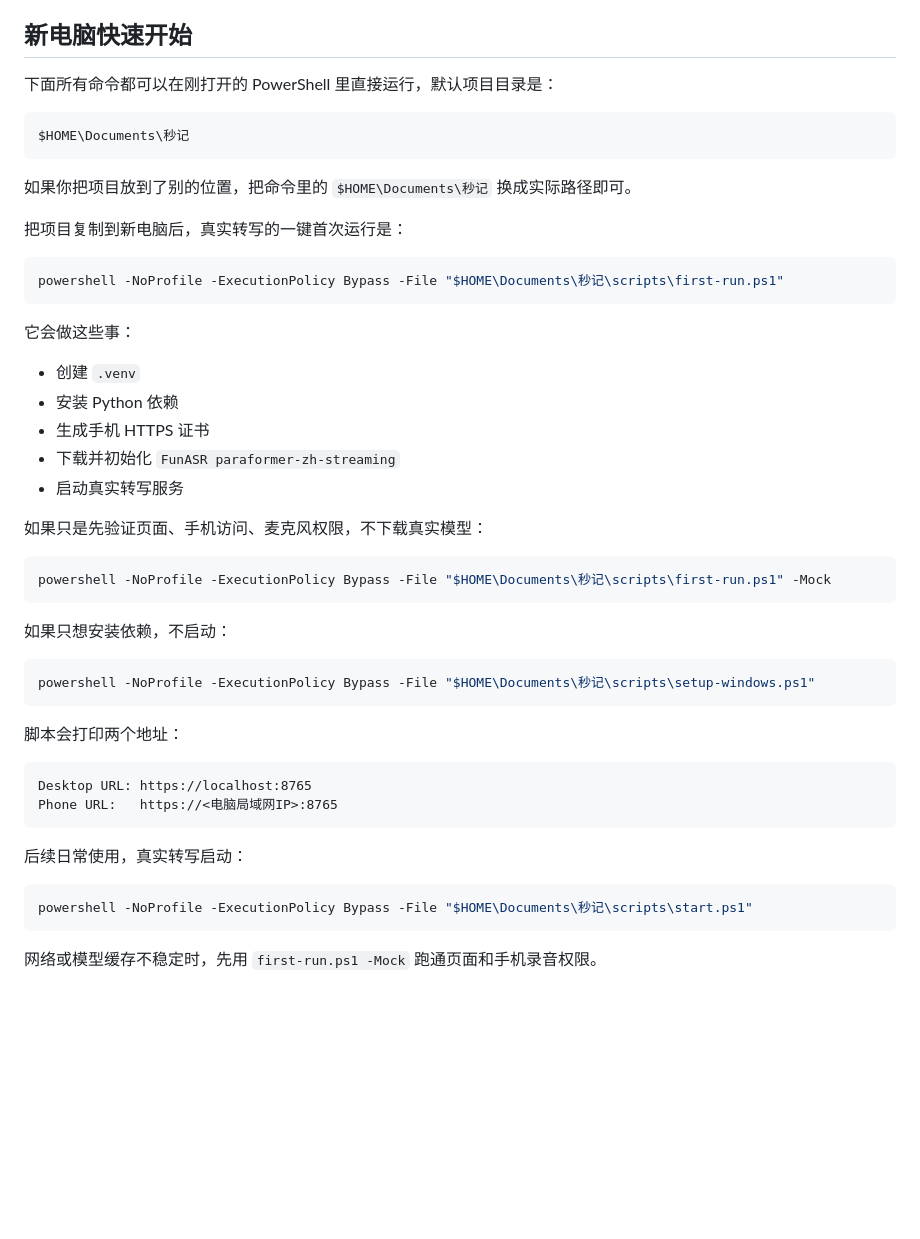
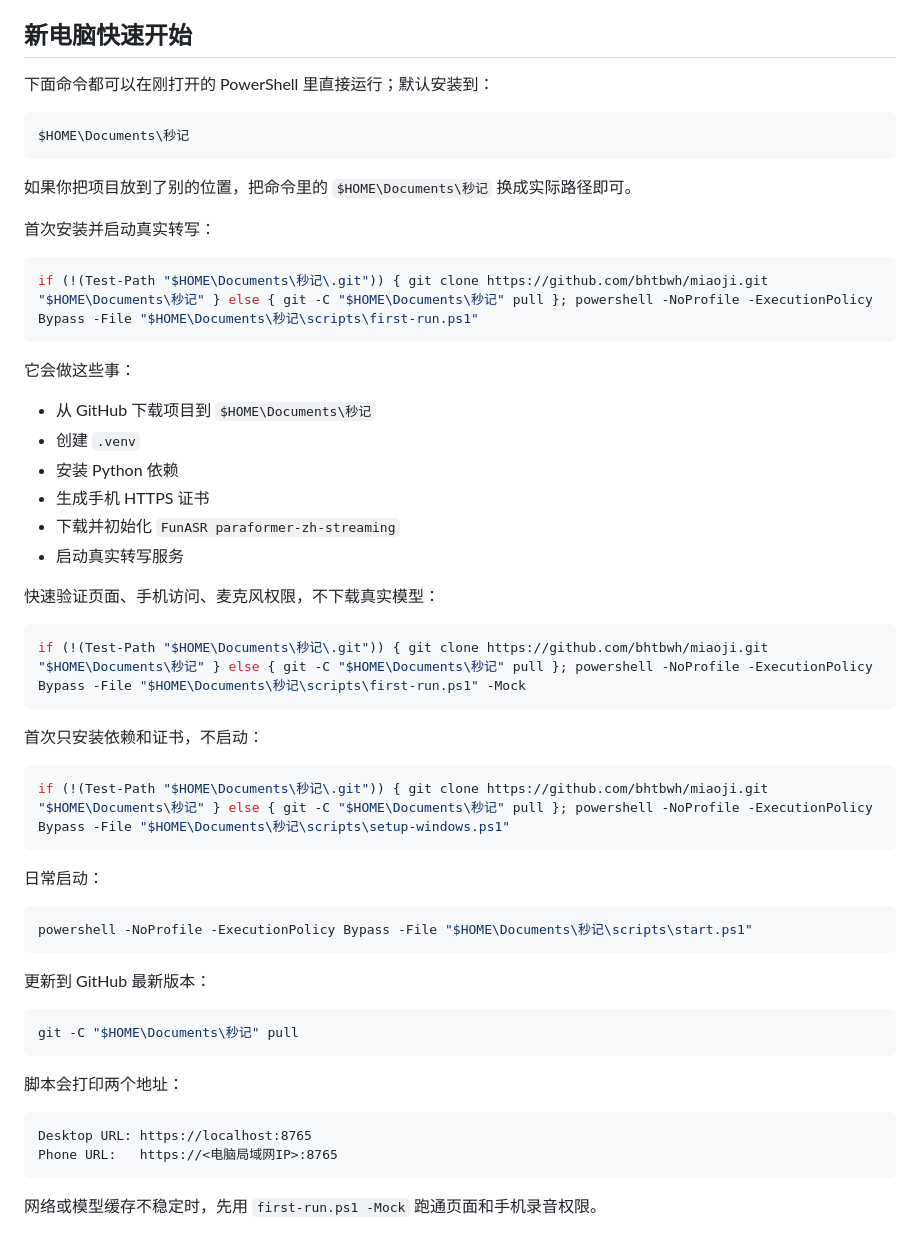
Before and after one commit to bhtbwh/miaoji, a Markdown page: README.md, the part around the change. GitHub-like rendering; blank space fills up the shorter version.

````diff
--- a/README.md
+++ b/README.md
@@ -23,7 +23,7 @@
 
 ## 新电脑快速开始
 
-下面所有命令都可以在刚打开的 PowerShell 里直接运行，默认项目目录是：
+下面命令都可以在刚打开的 PowerShell 里直接运行；默认安装到：
 
 ```powershell
 $HOME\Documents\秒记
@@ -31,30 +31,43 @@ $HOME\Documents\秒记
 
 如果你把项目放到了别的位置，把命令里的 `$HOME\Documents\秒记` 换成实际路径即可。
 
-把项目复制到新电脑后，真实转写的一键首次运行是：
+首次安装并启动真实转写：
 
 ```powershell
-powershell -NoProfile -ExecutionPolicy Bypass -File "$HOME\Documents\秒记\scripts\first-run.ps1"
+if (!(Test-Path "$HOME\Documents\秒记\.git")) { git clone https://github.com/bhtbwh/miaoji.git "$HOME\Documents\秒记" } else { git -C "$HOME\Documents\秒记" pull }; powershell -NoProfile -ExecutionPolicy Bypass -File "$HOME\Documents\秒记\scripts\first-run.ps1"
 ```
 
 它会做这些事：
 
+- 从 GitHub 下载项目到 `$HOME\Documents\秒记`
 - 创建 `.venv`
 - 安装 Python 依赖
 - 生成手机 HTTPS 证书
 - 下载并初始化 `FunASR paraformer-zh-streaming`
 - 启动真实转写服务
 
-如果只是先验证页面、手机访问、麦克风权限，不下载真实模型：
+快速验证页面、手机访问、麦克风权限，不下载真实模型：
 
 ```powershell
-powershell -NoProfile -ExecutionPolicy Bypass -File "$HOME\Documents\秒记\scripts\first-run.ps1" -Mock
+if (!(Test-Path "$HOME\Documents\秒记\.git")) { git clone https://github.com/bhtbwh/miaoji.git "$HOME\Documents\秒记" } else { git -C "$HOME\Documents\秒记" pull }; powershell -NoProfile -ExecutionPolicy Bypass -File "$HOME\Documents\秒记\scripts\first-run.ps1" -Mock
 ```
 
-如果只想安装依赖，不启动：
+首次只安装依赖和证书，不启动：
 
 ```powershell
-powershell -NoProfile -ExecutionPolicy Bypass -File "$HOME\Documents\秒记\scripts\setup-windows.ps1"
+if (!(Test-Path "$HOME\Documents\秒记\.git")) { git clone https://github.com/bhtbwh/miaoji.git "$HOME\Documents\秒记" } else { git -C "$HOME\Documents\秒记" pull }; powershell -NoProfile -ExecutionPolicy Bypass -File "$HOME\Documents\秒记\scripts\setup-windows.ps1"
+```
+
+日常启动：
+
+```powershell
+powershell -NoProfile -ExecutionPolicy Bypass -File "$HOME\Documents\秒记\scripts\start.ps1"
+```
+
+更新到 GitHub 最新版本：
+
+```powershell
+git -C "$HOME\Documents\秒记" pull
 ```
 
 脚本会打印两个地址：
@@ -62,12 +75,6 @@ powershell -NoProfile -ExecutionPolicy Bypass -File "$HOME\Documents\秒记\scri
 ```text
 Desktop URL: https://localhost:8765
 Phone URL:   https://<电脑局域网IP>:8765
-```
-
-后续日常使用，真实转写启动：
-
-```powershell
-powershell -NoProfile -ExecutionPolicy Bypass -File "$HOME\Documents\秒记\scripts\start.ps1"
 ```
 
 网络或模型缓存不稳定时，先用 `first-run.ps1 -Mock` 跑通页面和手机录音权限。
````
